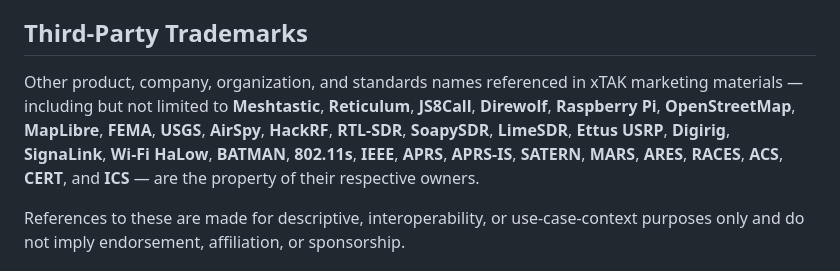
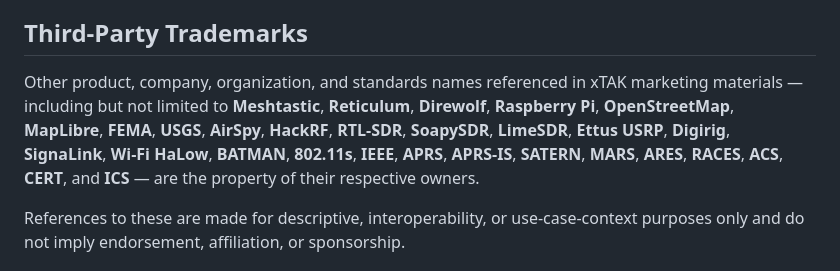
Before and after one commit to adamstern2000/xTAK, a Markdown page: marketing/COPYRIGHT.md, the part around the change. GitHub-like rendering.

Commit message:
COPYRIGHT: remove JS8Call from third-party trademark list

```diff
--- a/marketing/COPYRIGHT.md
+++ b/marketing/COPYRIGHT.md
@@ -31,7 +31,7 @@ References to ATAK, WinTAK, iTAK, TAK, TAK Server, and the TAK ecosystem in xTAK
 
 ## Third-Party Trademarks
 
-Other product, company, organization, and standards names referenced in xTAK marketing materials — including but not limited to **Meshtastic**, **Reticulum**, **JS8Call**, **Direwolf**, **Raspberry Pi**, **OpenStreetMap**, **MapLibre**, **FEMA**, **USGS**, **AirSpy**, **HackRF**, **RTL-SDR**, **SoapySDR**, **LimeSDR**, **Ettus USRP**, **Digirig**, **SignaLink**, **Wi-Fi HaLow**, **BATMAN**, **802.11s**, **IEEE**, **APRS**, **APRS-IS**, **SATERN**, **MARS**, **ARES**, **RACES**, **ACS**, **CERT**, and **ICS** — are the property of their respective owners.
+Other product, company, organization, and standards names referenced in xTAK marketing materials — including but not limited to **Meshtastic**, **Reticulum**, **Direwolf**, **Raspberry Pi**, **OpenStreetMap**, **MapLibre**, **FEMA**, **USGS**, **AirSpy**, **HackRF**, **RTL-SDR**, **SoapySDR**, **LimeSDR**, **Ettus USRP**, **Digirig**, **SignaLink**, **Wi-Fi HaLow**, **BATMAN**, **802.11s**, **IEEE**, **APRS**, **APRS-IS**, **SATERN**, **MARS**, **ARES**, **RACES**, **ACS**, **CERT**, and **ICS** — are the property of their respective owners.
 
 References to these are made for descriptive, interoperability, or use-case-context purposes only and do not imply endorsement, affiliation, or sponsorship.
 
```
